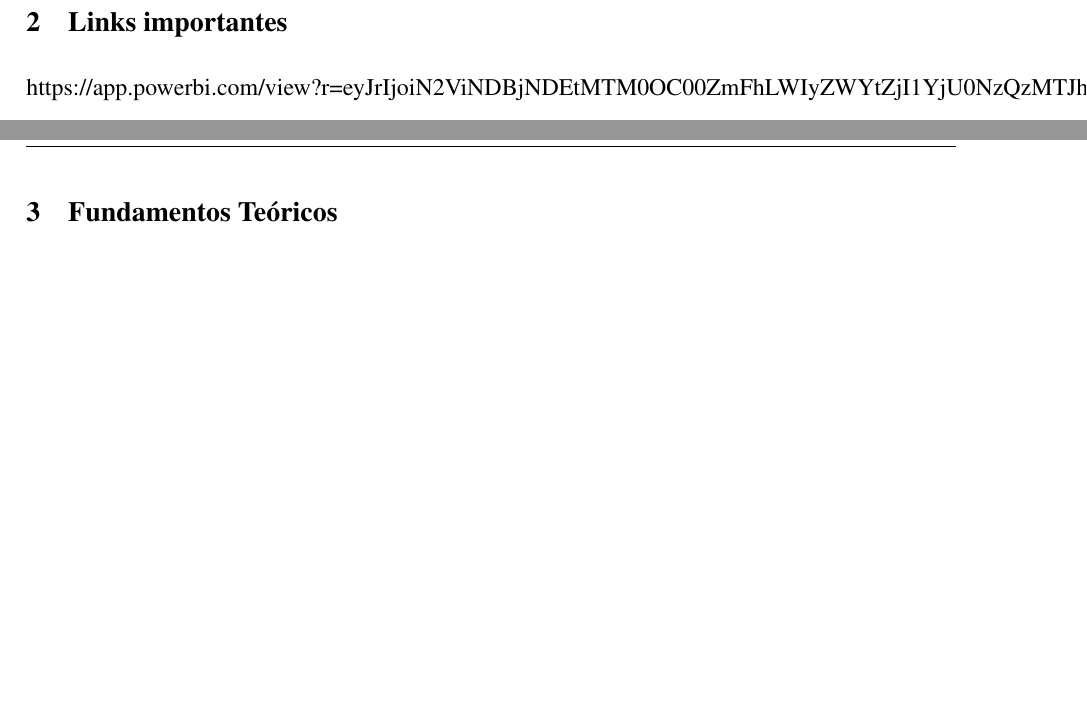
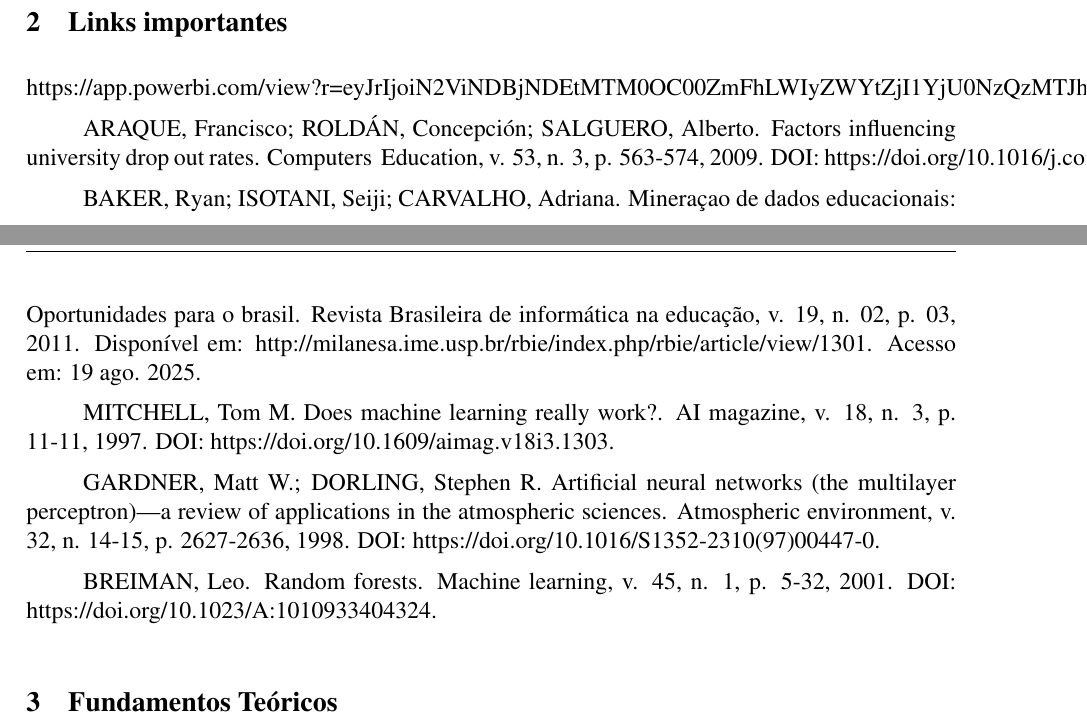
Before and after one commit to al3xandr3-bruno/artigo-evasao, a LaTeX document (myTemplate.tex): two parts of pages 3 and 4 of 7, joined at a grey line, cut so that both start at the same text, the shorter picture padded with empty space. Compiled offline with pdfLaTeX.

Commit message:
Referencias dos fundamentos

```diff
--- a/myTemplate.tex
+++ b/myTemplate.tex
@@ -134,6 +134,16 @@ Este artigo investiga a problemática da evasão nas escolas estaduais da cidade
 \section{Links importantes}
 https://app.powerbi.com/view?r=eyJrIjoiN2ViNDBjNDEtMTM0OC00ZmFhLWIyZWYtZjI1YjU0NzQzMTJhIiwidCI6IjI2ZjczODk3LWM4YWMtNGIxZS05NzhmLWVhNGMwNzc0MzRiZiJ9
 
+ARAQUE, Francisco; ROLDÁN, Concepción; SALGUERO, Alberto. Factors influencing university drop out rates. Computers & Education, v. 53, n. 3, p. 563-574, 2009. DOI: https://doi.org/10.1016/j.compedu.2009.03.013.
+
+BAKER, Ryan; ISOTANI, Seiji; CARVALHO, Adriana. Mineraçao de dados educacionais: Oportunidades para o brasil. Revista Brasileira de informática na educação, v. 19, n. 02, p. 03, 2011. Disponível em: http://milanesa.ime.usp.br/rbie/index.php/rbie/article/view/1301. Acesso em: 19 ago. 2025.
+
+MITCHELL, Tom M. Does machine learning really work?. AI magazine, v. 18, n. 3, p. 11-11, 1997. DOI: https://doi.org/10.1609/aimag.v18i3.1303.
+
+GARDNER, Matt W.; DORLING, Stephen R. Artificial neural networks (the multilayer perceptron)—a review of applications in the atmospheric sciences. Atmospheric environment, v. 32, n. 14-15, p. 2627-2636, 1998. DOI: https://doi.org/10.1016/S1352-2310(97)00447-0.
+
+BREIMAN, Leo. Random forests. Machine learning, v. 45, n. 1, p. 5-32, 2001. DOI: https://doi.org/10.1023/A:1010933404324.
+
 \section{Fundamentos Teóricos}
 
 A evasão escolar é um fenômeno amplamente estudado nas áreas da Educação e das Ciências Sociais, podendo ser associado a fatores de ordem social, econômica e cultural. Segundo Araque, Roldán e Salguero (2009), as principais razões que influenciam o abandono da escola estão relacionadas a variáveis socioeconômicas, familiares, institucionais e psicológicas. Nesse sentido, compreender esse fenômeno requer considerar tanto o contexto social do aluno quanto as condições oferecidas pelo sistema educacional.
```
